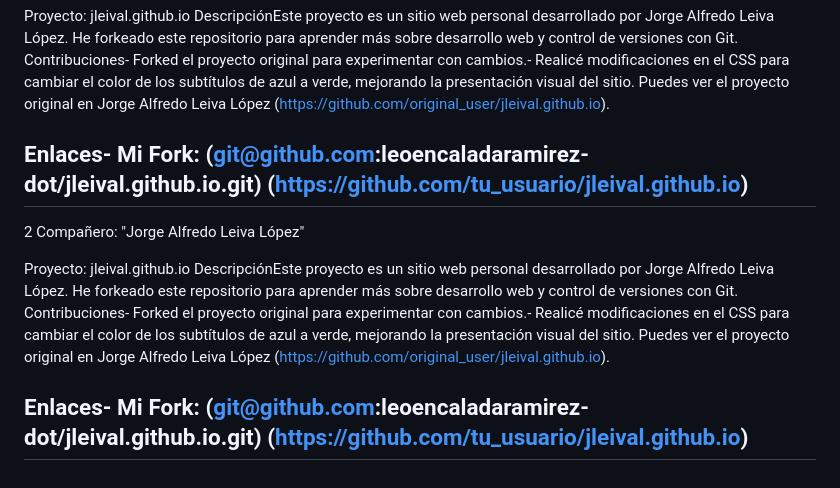
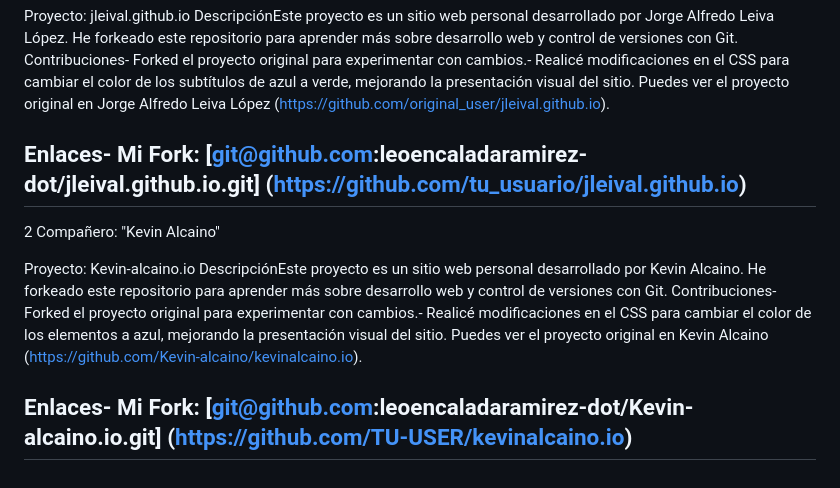
Before and after one commit to leoencaladaramirez-dot/Examen-Desafio-Latam, a Markdown page: README.md, the part around the change. Drawn GitHub-style.

Commit message:
Actualizar README con información del proyecto de portafolio.

```diff
--- a/README.md
+++ b/README.md
@@ -35,13 +35,14 @@ Proyecto: jleival.github.io
 DescripciónEste proyecto es un sitio web personal desarrollado por Jorge Alfredo Leiva López. He forkeado este repositorio para aprender más sobre desarrollo web y control de versiones con Git.
 Contribuciones- Forked el proyecto original para experimentar con cambios.- Realicé modificaciones en el CSS para cambiar el color de los subtítulos de azul a verde, mejorando la presentación visual del sitio.  Puedes ver el proyecto original en Jorge Alfredo Leiva López (https://github.com/original_user/jleival.github.io).
 
-## Enlaces- Mi Fork: (git@github.com:leoencaladaramirez-dot/jleival.github.io.git) (https://github.com/tu_usuario/jleival.github.io)
+## Enlaces- Mi Fork: [git@github.com:leoencaladaramirez-dot/jleival.github.io.git] (https://github.com/tu_usuario/jleival.github.io)
 
 
-2 Compañero: "Jorge Alfredo Leiva López"
+2 Compañero: "Kevin Alcaino"
 
-Proyecto: jleival.github.io
-DescripciónEste proyecto es un sitio web personal desarrollado por Jorge Alfredo Leiva López. He forkeado este repositorio para aprender más sobre desarrollo web y control de versiones con Git.
-Contribuciones- Forked el proyecto original para experimentar con cambios.- Realicé modificaciones en el CSS para cambiar el color de los subtítulos de azul a verde, mejorando la presentación visual del sitio.  Puedes ver el proyecto original en Jorge Alfredo Leiva López (https://github.com/original_user/jleival.github.io).
+ Proyecto: Kevin-alcaino.io
+DescripciónEste proyecto es un sitio web personal desarrollado por Kevin Alcaino. He forkeado este repositorio para aprender más sobre desarrollo web y control de versiones con Git.
+Contribuciones- Forked el proyecto original para experimentar con cambios.- Realicé modificaciones en el CSS para cambiar el color de los elementos a azul, mejorando la presentación visual del sitio.
+Puedes ver el proyecto original en Kevin Alcaino (https://github.com/Kevin-alcaino/kevinalcaino.io).
 
-## Enlaces- Mi Fork: (git@github.com:leoencaladaramirez-dot/jleival.github.io.git) (https://github.com/tu_usuario/jleival.github.io)
+## Enlaces- Mi Fork: [git@github.com:leoencaladaramirez-dot/Kevin-alcaino.io.git] (https://github.com/TU-USER/kevinalcaino.io)
```
